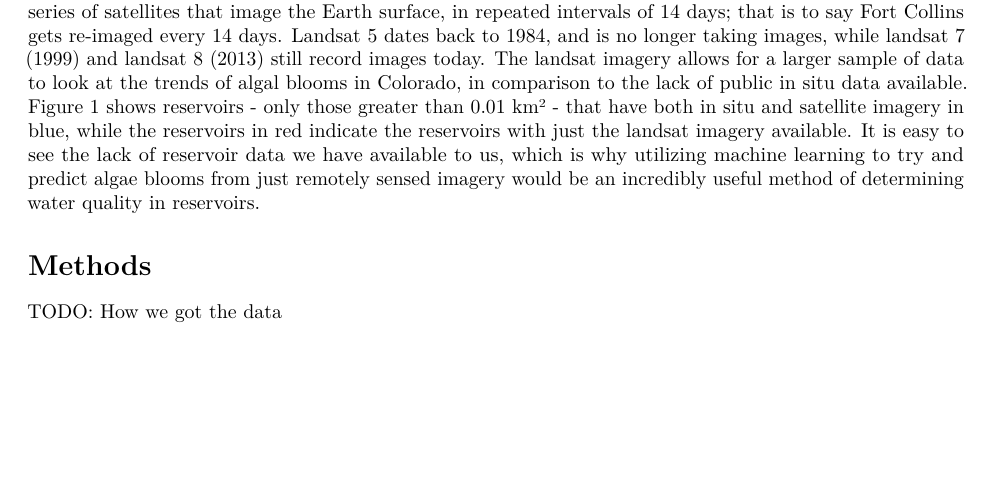
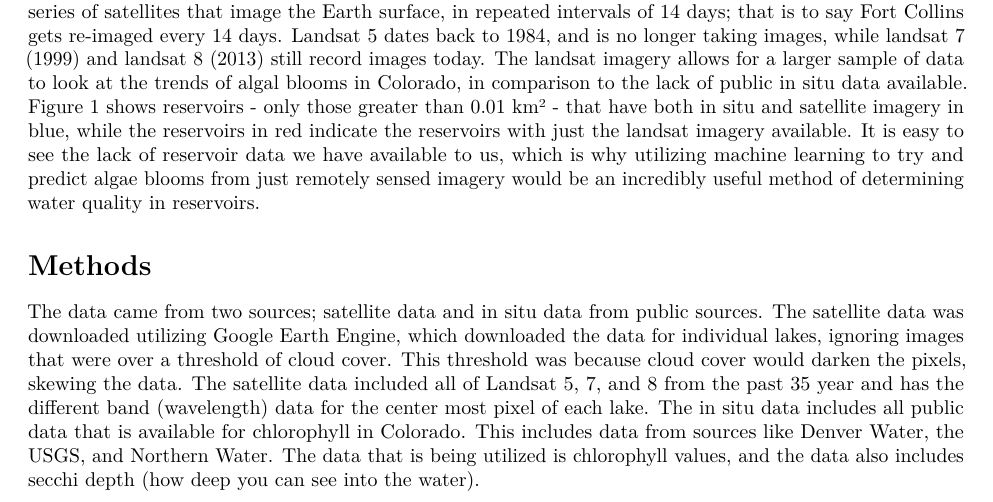
Before and after one commit to BostonTLee/undergrad-algae-trees, an R Markdown document (paper.Rmd): part of page 1 of 3, cut so that both start at the same text, the shorter picture padded with empty space. Rendered offline with R 4.5, knitr and Pandoc, then LaTeX, with nearby package versions; some code elsewhere in the file could not run offline.

Commit message:
Added how we got the data

```diff
--- a/paper.Rmd
+++ b/paper.Rmd
@@ -59,8 +59,17 @@ method of determining water quality in reservoirs.
 
 # Methods
 
-TODO:
-How we got the data
+The data came from two sources; satellite data and in situ data from public
+sources. The satellite data was downloaded utilizing Google Earth Engine, which
+downloaded the data for individual lakes, ignoring images that were over a
+threshold of cloud cover. This threshold was because cloud cover would darken
+the pixels, skewing the data. The satellite data included all of Landsat 5, 7,
+and 8 from the past 35 year and has the different band (wavelength) data for the
+center most pixel of each lake. The in situ data includes all public data that
+is available for chlorophyll in Colorado. This includes data from sources like
+Denver Water, the USGS, and Northern Water. The data that is being utilized is
+chlorophyll values, and the data also includes secchi depth (how deep you can
+see into the water).
 
 ## Data Interpolation (Merging Shift Threshold)
 
```
Also changed, not shown: paper.Rmd (6 more changed lines).
